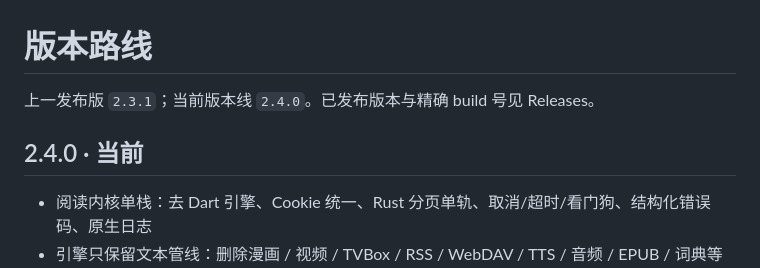
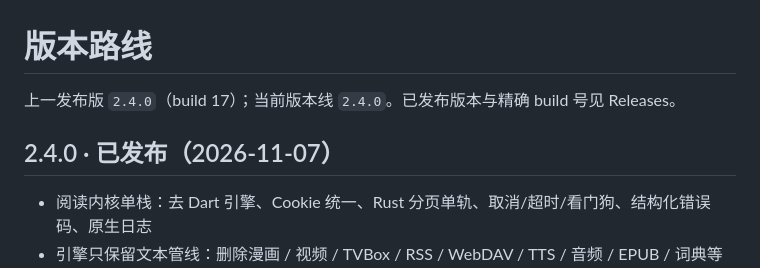
Before and after one commit to LJX-110/langhuan-reader, a Markdown page: docs/ROADMAP.md, the part around the change. Drawn GitHub-style.

Commit message:
docs: 记录 2.4.0+17 发布

```diff
--- a/docs/ROADMAP.md
+++ b/docs/ROADMAP.md
@@ -1,8 +1,8 @@
 # 版本路线
 
-上一发布版 `2.3.1`；当前版本线 `2.4.0`。已发布版本与精确 build 号见 Releases。
+上一发布版 `2.4.0`（build 17）；当前版本线 `2.4.0`。已发布版本与精确 build 号见 Releases。
 
-## 2.4.0 · 当前
+## 2.4.0 · 已发布（2026-11-07）
 
 - 阅读内核单栈：去 Dart 引擎、Cookie 统一、Rust 分页单轨、取消/超时/看门狗、结构化错误码、原生日志
 - 引擎只保留文本管线：删除漫画 / 视频 / TVBox / RSS / WebDAV / TTS / 音频 / EPUB / 词典等非文本模块，AAR 版本 `0.4.0`
```
Also changed, not shown: AGENTS.md (+1 -1 lines).
